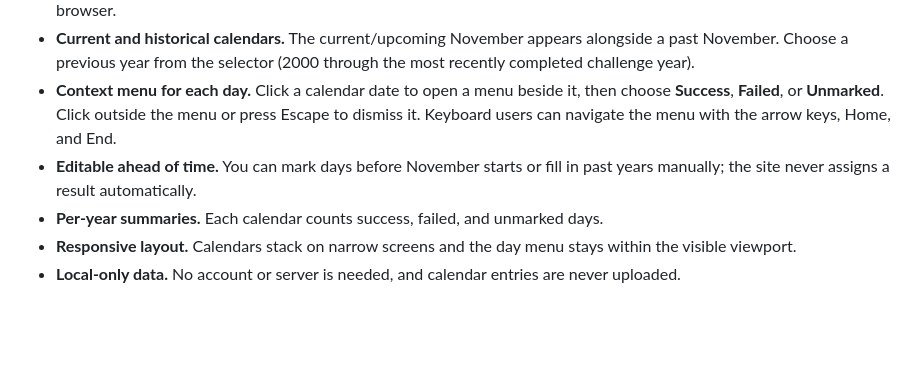
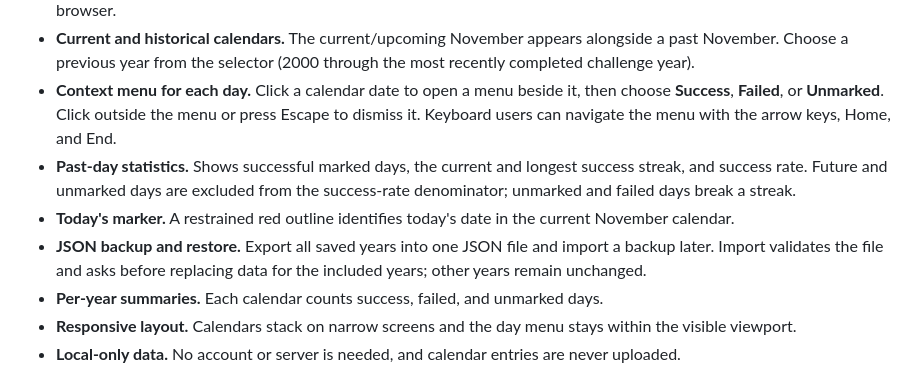
Before and after one commit to yurisxx/nnn-countdown, a Markdown page: README.md, the part around the change. Rendered like a GitHub page; blank space fills up the shorter version.

Commit message:
Document statistics and calendar backups

```diff
--- a/README.md
+++ b/README.md
@@ -11,7 +11,9 @@ A lightweight, responsive No Nut November countdown and day-by-day calendar. Bui
 - **English and Russian interface.** Use the EN / RU switch in the top-right corner. The choice is remembered in the current browser.
 - **Current and historical calendars.** The current/upcoming November appears alongside a past November. Choose a previous year from the selector (2000 through the most recently completed challenge year).
 - **Context menu for each day.** Click a calendar date to open a menu beside it, then choose **Success**, **Failed**, or **Unmarked**. Click outside the menu or press Escape to dismiss it. Keyboard users can navigate the menu with the arrow keys, Home, and End.
-- **Editable ahead of time.** You can mark days before November starts or fill in past years manually; the site never assigns a result automatically.
+- **Past-day statistics.** Shows successful marked days, the current and longest success streak, and success rate. Future and unmarked days are excluded from the success-rate denominator; unmarked and failed days break a streak.
+- **Today's marker.** A restrained red outline identifies today's date in the current November calendar.
+- **JSON backup and restore.** Export all saved years into one JSON file and import a backup later. Import validates the file and asks before replacing data for the included years; other years remain unchanged.
 - **Per-year summaries.** Each calendar counts success, failed, and unmarked days.
 - **Responsive layout.** Calendars stack on narrow screens and the day menu stays within the visible viewport.
 - **Local-only data.** No account or server is needed, and calendar entries are never uploaded.
```
